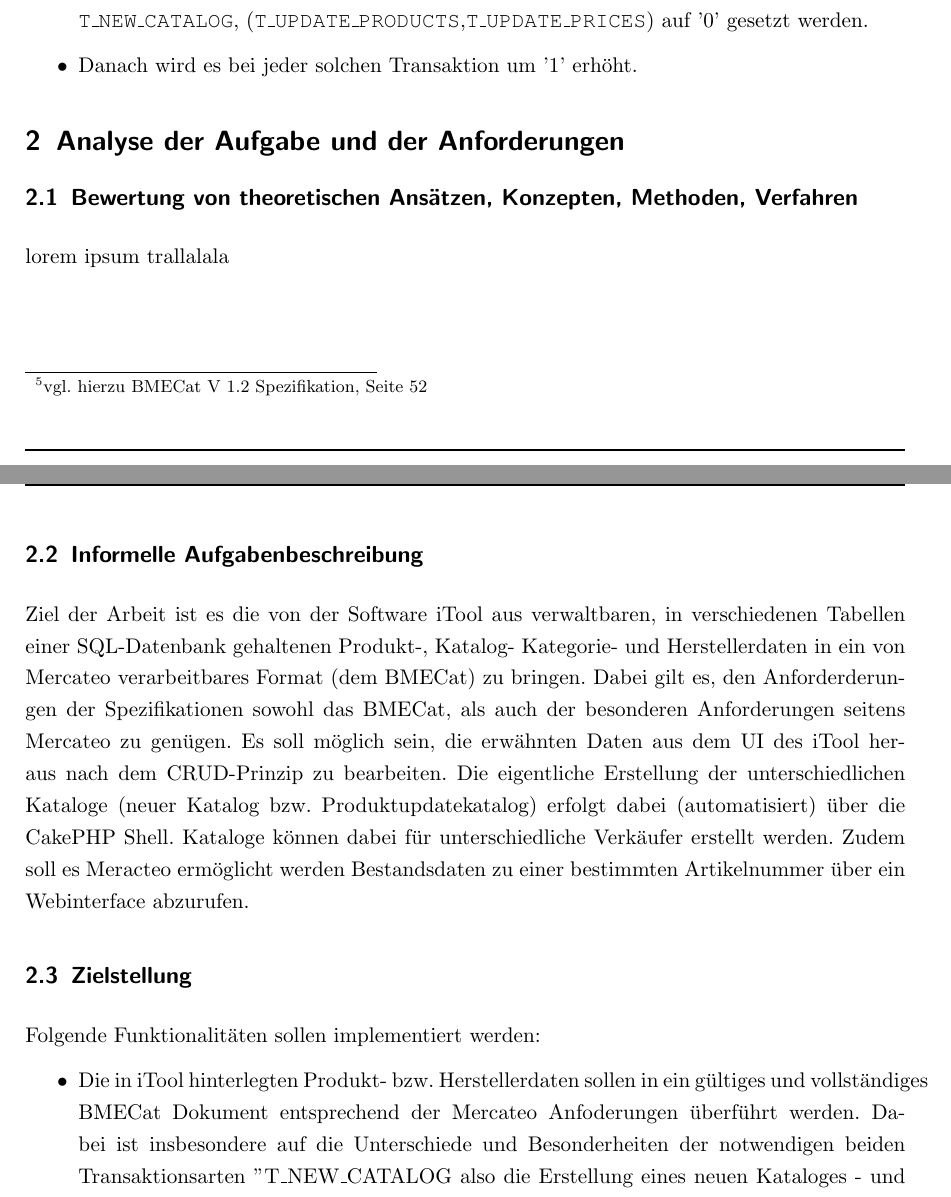
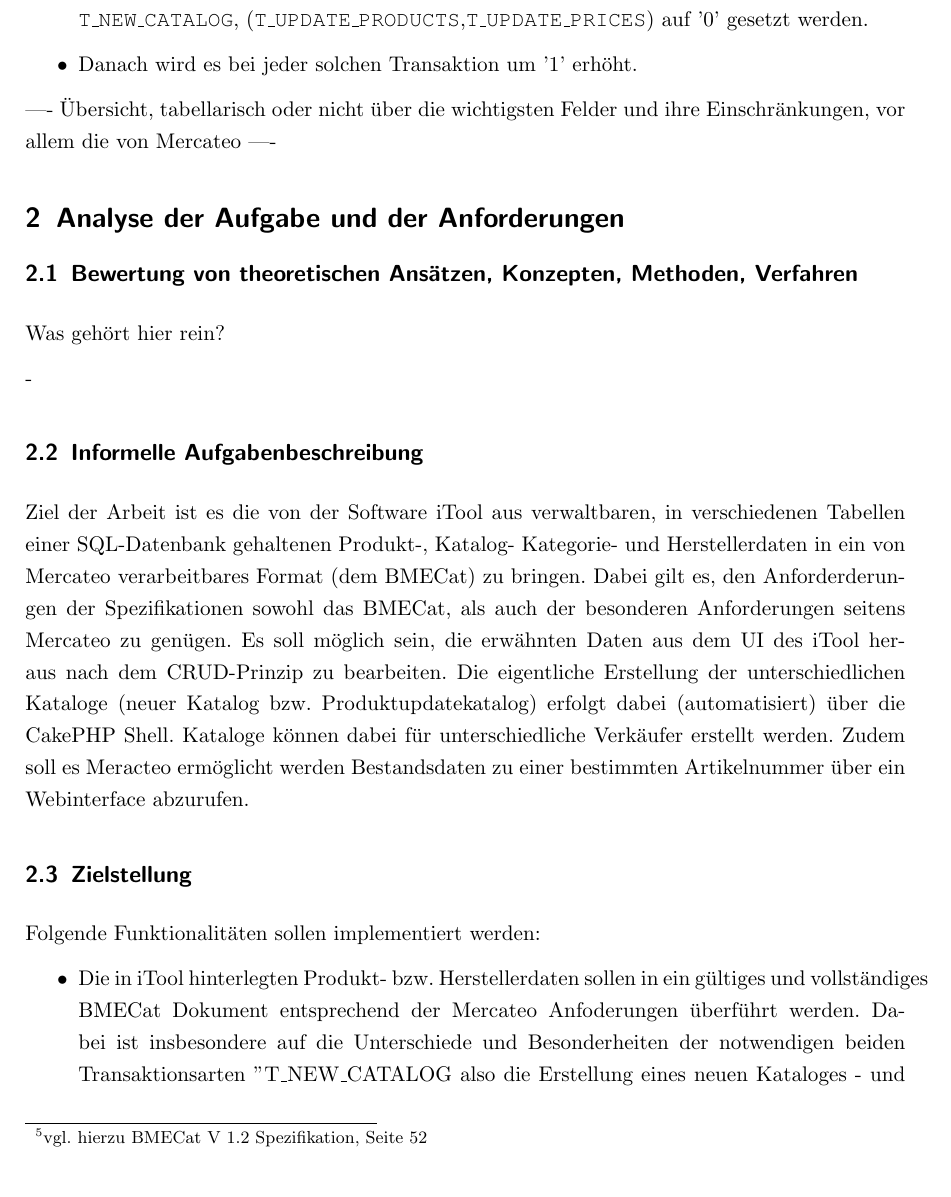
Before and after one commit to HeHof/BA, a LaTeX document (BA-Latex/BA-Hendrik-Style.tex, which reads BA-Latex/BA-Hendrik-Text.tex): two parts of pages 10 and 11 of 13 before the commit and part of page 10 of 12 after it, the two joined at a grey line, cut so that both start at the same text. The pictures show the PDF file BA-Latex/BA-Hendrik-Style.pdf that the author committed with the source.

Commit message:
LucidchartBackup

```diff
--- a/BA-Latex/BA-Hendrik-Text.tex
+++ b/BA-Latex/BA-Hendrik-Text.tex
@@ -223,10 +223,16 @@
 		\item Danach wird es bei jeder solchen Transaktion um '1' erhöht.
 	\end{itemize}
 
+
+	---- Übersicht, tabellarisch oder nicht über die wichtigsten Felder und ihre Einschränkungen, vor allem die von Mercateo ----
+
+
 	\section{Analyse der Aufgabe und der Anforderungen}
 
 	\subsection{Bewertung von theoretischen Ansätzen, Konzepten, Methoden, Verfahren}
-		lorem ipsum trallalala
+		Was gehört hier rein?
+
+			-
 
 	\subsection{Informelle Aufgabenbeschreibung}
 	Ziel der Arbeit ist es die von der Software iTool aus verwaltbaren, in verschiedenen Tabellen einer SQL-Datenbank gehaltenen Produkt-, Katalog- Kategorie- und Herstellerdaten in ein von Mercateo verarbeitbares Format (dem BMECat) zu bringen. Dabei gilt es, den Anforderderungen der Spezifikationen sowohl das BMECat, als auch der besonderen Anforderungen seitens Mercateo zu genügen.
```
Also changed, not shown: BA-Latex/BA-Hendrik-Style.pdf, BA-Latex/BA-Hendrik-Text.tex (2 more changed lines), 6 other files.
